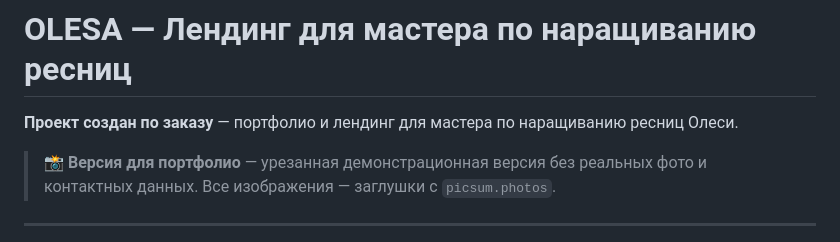
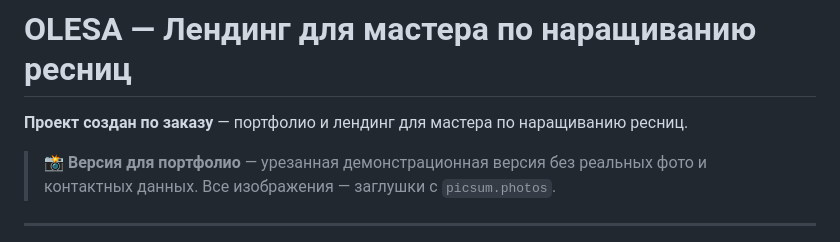
Before and after one commit to Nonrp-cpu/Olesa-lash, a Markdown page: README.md, the part around the change. GitHub-like rendering.

```diff
--- a/README.md
+++ b/README.md
@@ -1,6 +1,6 @@
 # OLESA — Лендинг для мастера по наращиванию ресниц
 
-**Проект создан по заказу** — портфолио и лендинг для мастера по наращиванию ресниц Олеси.
+**Проект создан по заказу** — портфолио и лендинг для мастера по наращиванию ресниц.
 
 > 📸 **Версия для портфолио** — урезанная демонстрационная версия без реальных фото и контактных данных. Все изображения — заглушки с `picsum.photos`.
 
```
